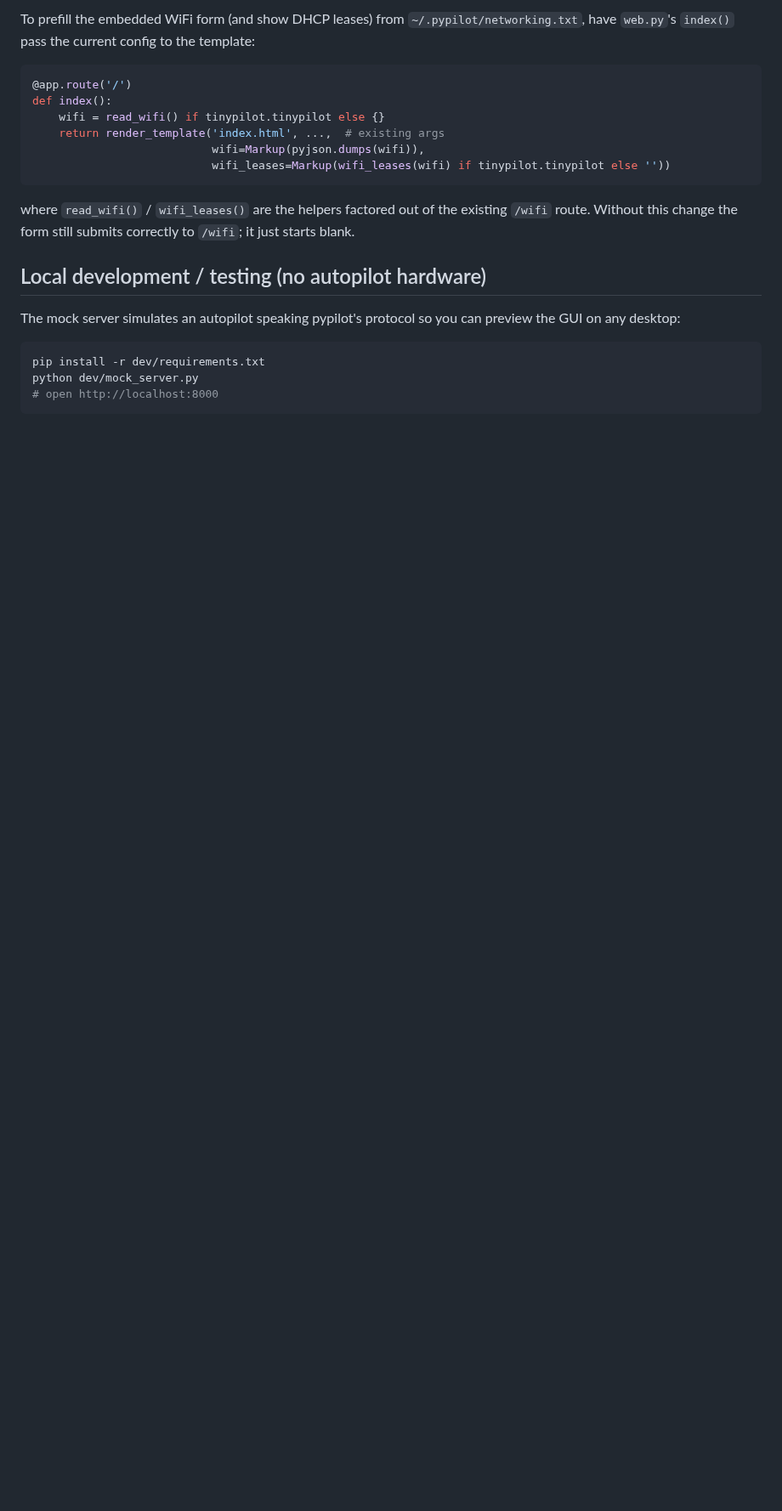
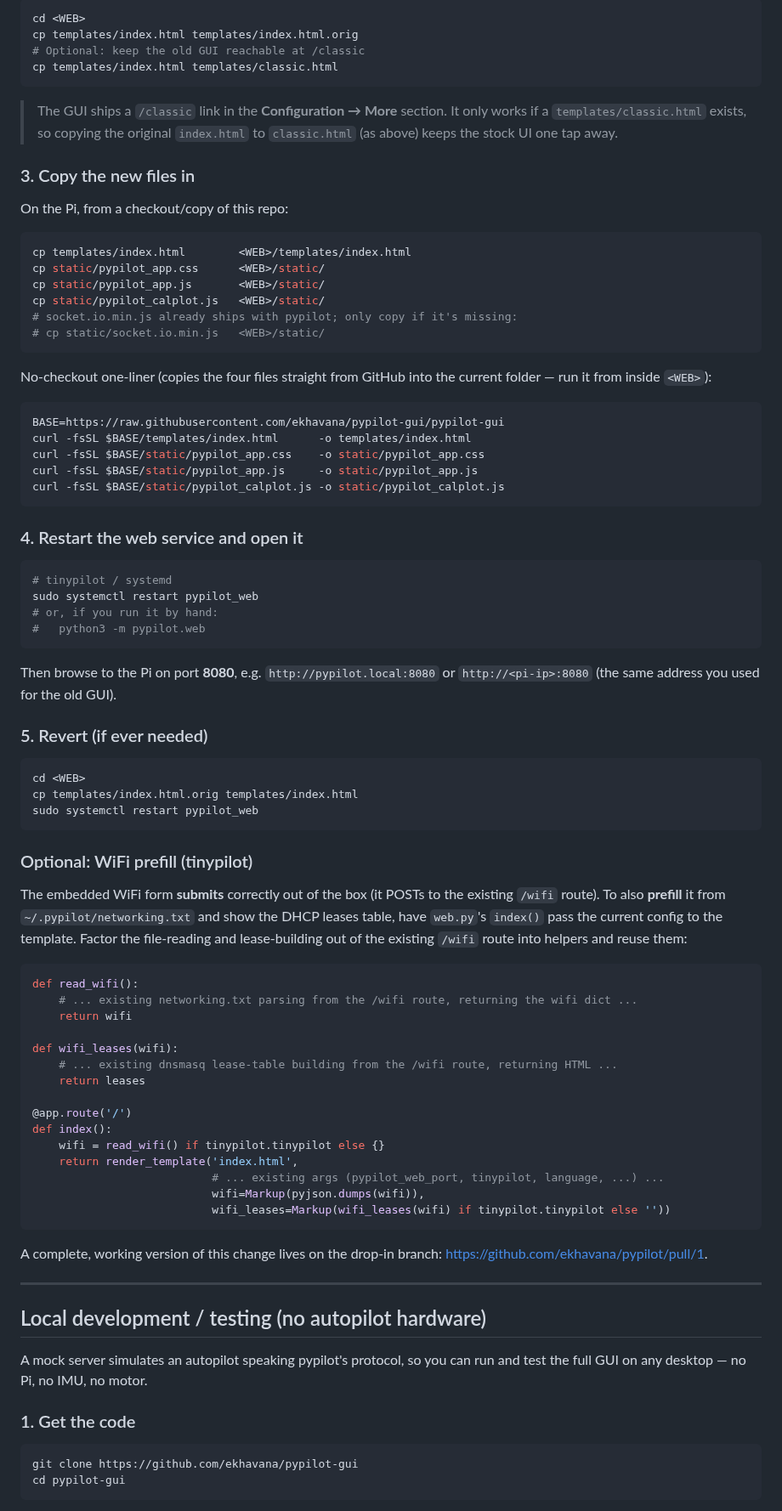
Before and after one commit to ekhavana/pypilot-gui, a Markdown page: README.md, the part around one of its changes. Shown at 85% size. GitHub-like rendering; blank space fills up the shorter version.

````diff
--- a/README.md
+++ b/README.md
@@ -55,27 +91,99 @@ if you also keep the original `index.html` as `templates/classic.html`.
 
-To prefill the embedded WiFi form (and show DHCP leases) from `~/.pypilot/networking.txt`,
-have `web.py`'s `index()` pass the current config to the template:
+```sh
+cd <WEB>
+cp templates/index.html templates/index.html.orig
+# Optional: keep the old GUI reachable at /classic
+cp templates/index.html templates/classic.html
+```
+
+> The GUI ships a `/classic` link in the **Configuration → More** section. It only works if
+> a `templates/classic.html` exists, so copying the original `index.html` to
+> `classic.html` (as above) keeps the stock UI one tap away.
+
+### 3. Copy the new files in
+
+On the Pi, from a checkout/copy of this repo:
+
+```sh
+cp templates/index.html        <WEB>/templates/index.html
+cp static/pypilot_app.css      <WEB>/static/
+cp static/pypilot_app.js       <WEB>/static/
+cp static/pypilot_calplot.js   <WEB>/static/
+# socket.io.min.js already ships with pypilot; only copy if it's missing:
+# cp static/socket.io.min.js   <WEB>/static/
+```
+
+No-checkout one-liner (copies the four files straight from GitHub into the current folder —
+run it from inside `<WEB>`):
+
+```sh
+BASE=https://raw.githubusercontent.com/ekhavana/pypilot-gui/pypilot-gui
+curl -fsSL $BASE/templates/index.html      -o templates/index.html
+curl -fsSL $BASE/static/pypilot_app.css    -o static/pypilot_app.css
+curl -fsSL $BASE/static/pypilot_app.js     -o static/pypilot_app.js
+curl -fsSL $BASE/static/pypilot_calplot.js -o static/pypilot_calplot.js
+```
+
+### 4. Restart the web service and open it
+
+```sh
+# tinypilot / systemd
+sudo systemctl restart pypilot_web
+# or, if you run it by hand:
+#   python3 -m pypilot.web
+```
+
+Then browse to the Pi on port **8080**, e.g. `http://pypilot.local:8080` or
+`http://<pi-ip>:8080` (the same address you used for the old GUI).
+
+### 5. Revert (if ever needed)
+
+```sh
+cd <WEB>
+cp templates/index.html.orig templates/index.html
+sudo systemctl restart pypilot_web
+```
+
+### Optional: WiFi prefill (tinypilot)
+
+The embedded WiFi form **submits** correctly out of the box (it POSTs to the existing
+`/wifi` route). To also **prefill** it from `~/.pypilot/networking.txt` and show the DHCP
+leases table, have `web.py`'s `index()` pass the current config to the template. Factor the
+file-reading and lease-building out of the existing `/wifi` route into helpers and reuse
+them:
 
 ```python
+def read_wifi():
+    # ... existing networking.txt parsing from the /wifi route, returning the wifi dict ...
+    return wifi
+
+def wifi_leases(wifi):
+    # ... existing dnsmasq lease-table building from the /wifi route, returning HTML ...
+    return leases
+
 @app.route('/')
 def index():
     wifi = read_wifi() if tinypilot.tinypilot else {}
-    return render_template('index.html', ...,  # existing args
+    return render_template('index.html',
+                           # ... existing args (pypilot_web_port, tinypilot, language, ...) ...
                            wifi=Markup(pyjson.dumps(wifi)),
                            wifi_leases=Markup(wifi_leases(wifi) if tinypilot.tinypilot else ''))
 ```
 
-where `read_wifi()` / `wifi_leases()` are the helpers factored out of the existing `/wifi`
-route. Without this change the form still submits correctly to `/wifi`; it just starts blank.
+A complete, working version of this change lives on the drop-in branch:
+<https://github.com/ekhavana/pypilot/pull/1>.
+
+---
 
 ## Local development / testing (no autopilot hardware)
 
-The mock server simulates an autopilot speaking pypilot's protocol so you can preview the
-GUI on any desktop:
+A mock server simulates an autopilot speaking pypilot's protocol, so you can run and test
+the full GUI on any desktop — no Pi, no IMU, no motor.
+
+### 1. Get the code
 
 ```sh
-pip install -r dev/requirements.txt
-python dev/mock_server.py
-# open http://localhost:8000
+git clone https://github.com/ekhavana/pypilot-gui
+cd pypilot-gui
 ```
 
````
Also changed, not shown: other parts of README.md (+101 -27 lines), docs/advanced.png (added), docs/calibration.png (added), docs/control.png (added), docs/wifi.png (added).
